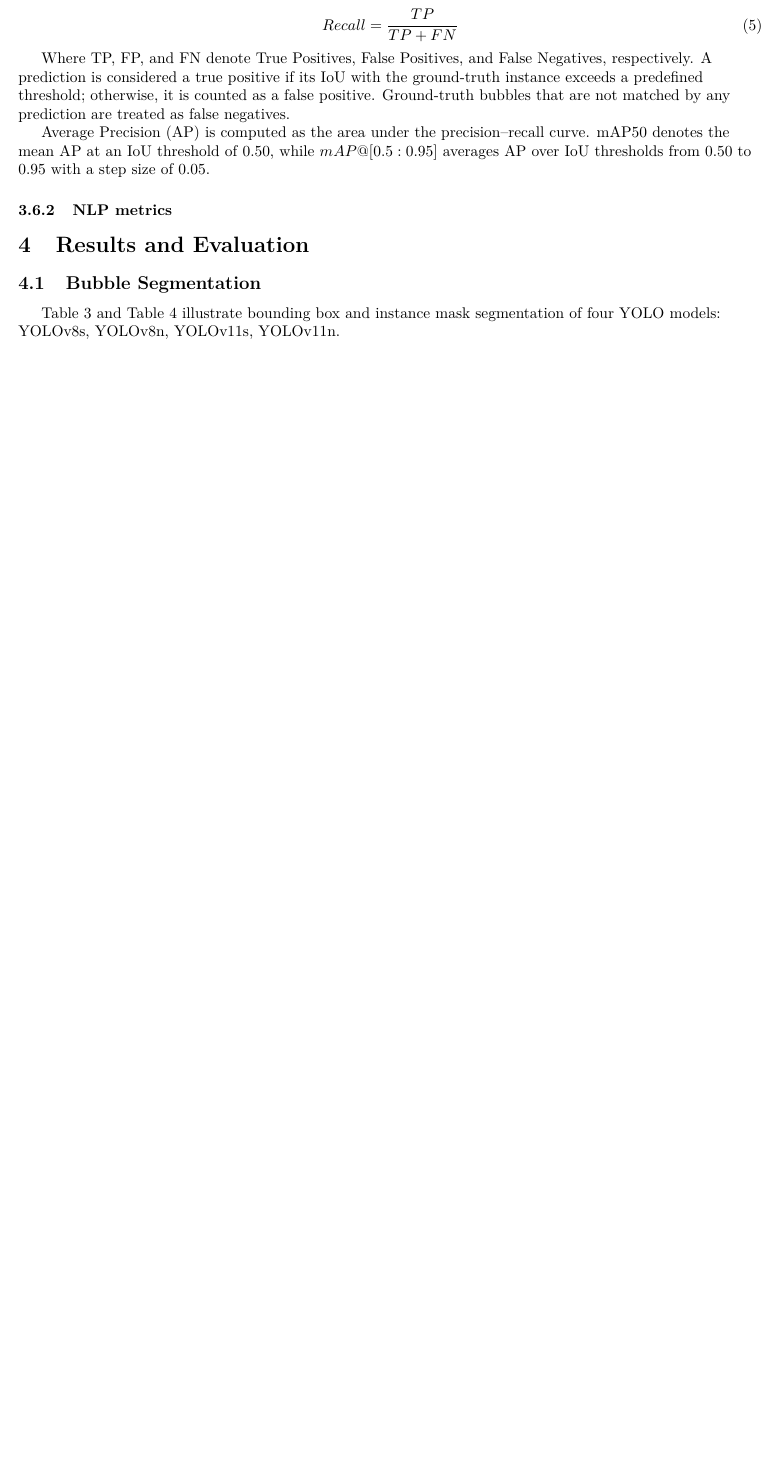
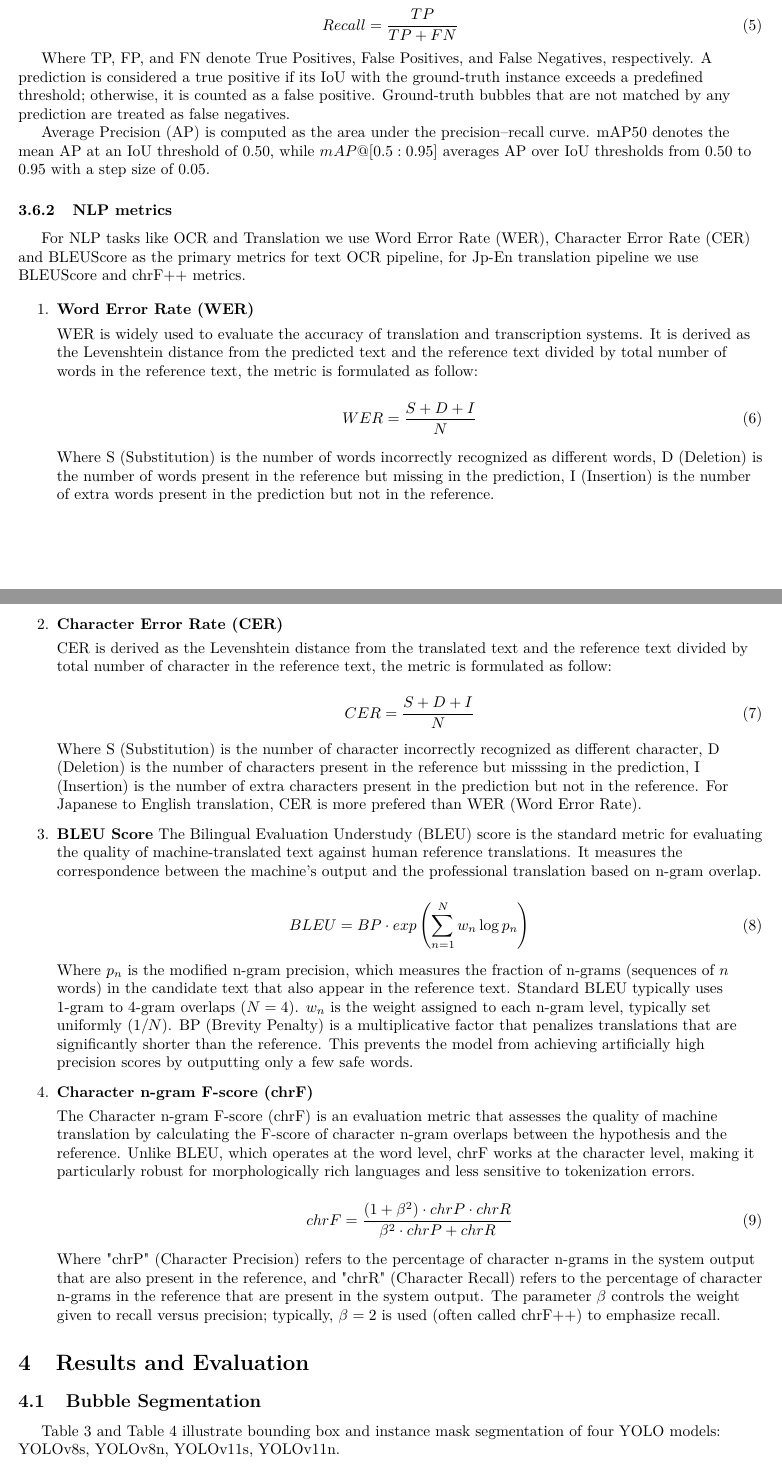
Before and after one commit to hngocngvu/group-project-report, a LaTeX document (main.tex, which reads sections/subsubsections/nlp-metrics.tex): part of page 12 of 17 before the commit and two parts of pages 12 and 13 of 18 after it, the two joined at a grey line, cut so that both start at the same text, the shorter picture padded with empty space. Compiled offline with pdfLaTeX.

Commit message:
Add nlp metrics

```diff
--- a/main.tex
+++ b/main.tex
@@ -149,6 +149,7 @@
 \input{sections/subsubsections/segmentation-eval-met}
 
 \subsubsection{NLP metrics}
+\input{sections/subsubsections/nlp-metrics}
 
 \section{Results and Evaluation}
 \subsection{Bubble Segmentation}
--- /dev/null
+++ b/sections/subsubsections/nlp-metrics.tex
@@ -0,0 +1,43 @@
+For NLP tasks like OCR and Translation we use Word Error Rate (WER), Character Error Rate (CER) and BLEUScore as the primary metrics for text OCR pipeline, for Jp-En translation pipeline we use BLEUScore and chrF++ metrics.
+
+\begin{enumerate}
+    \item  \textbf{Word Error Rate (WER)}
+
+    WER is widely used to evaluate the accuracy of translation and transcription systems. It is derived as the Levenshtein distance from the predicted text and the reference text divided by total number of words in the reference text, the metric is formulated as follow:
+
+    \begin{equation}
+        WER = \frac{S + D + I}{N}
+    \end{equation}
+
+    Where S (Substitution) is the number of words incorrectly recognized as different words, D (Deletion) is the number of words present in the reference but missing in the prediction, I (Insertion) is the number of extra words present in the prediction but not in the reference.
+
+    \item \textbf{Character Error Rate (CER)}
+
+    CER is derived as the Levenshtein distance from the translated text and the reference text divided by total number of character in the reference text, the metric is formulated as follow:
+
+    \begin{equation}
+        CER = \frac{S + D + I}{N}
+    \end{equation}
+
+    Where S (Substitution) is the number of character incorrectly recognized as different character, D (Deletion) is the number of characters present in the reference but misssing in the prediction, I (Insertion) is the number of extra characters present in the prediction but not in the reference. For Japanese to English translation, CER is more prefered than WER (Word Error Rate).
+
+    \item \textbf{BLEU Score}
+    The Bilingual Evaluation Understudy (BLEU) score is the standard metric for evaluating the quality of machine-translated text against human reference translations. It measures the correspondence between the machine's output and the professional translation based on n-gram overlap.
+
+    \begin{equation}
+        BLEU = BP \cdot exp \left( \sum_{n=1}^{N} w_n \log p_n \right)
+    \end{equation}
+
+    Where $p_n$ is the modified n-gram precision, which measures the fraction of n-grams (sequences of $n$ words) in the candidate text that also appear in the reference text. Standard BLEU typically uses 1-gram to 4-gram overlaps ($N=4$). $w_n$ is the weight assigned to each n-gram level, typically set uniformly ($1/N$).
+    BP (Brevity Penalty) is a multiplicative factor that penalizes translations that are significantly shorter than the reference. This prevents the model from achieving artificially high precision scores by outputting only a few safe words.
+
+    \item \textbf{Character n-gram F-score (chrF)}
+
+    The Character n-gram F-score (chrF) is an evaluation metric that assesses the quality of machine translation by calculating the F-score of character n-gram overlaps between the hypothesis and the reference. Unlike BLEU, which operates at the word level, chrF works at the character level, making it particularly robust for morphologically rich languages and less sensitive to tokenization errors.
+
+    \begin{equation}
+        chrF = \frac{(1 + \beta^2) \cdot chrP \cdot chrR}{\beta^2 \cdot chrP + chrR}
+    \end{equation}
+
+    Where "chrP" (Character Precision) refers to the percentage of character n-grams in the system output that are also present in the reference, and "chrR" (Character Recall) refers to the percentage of character n-grams in the reference that are present in the system output. The parameter $\beta$ controls the weight given to recall versus precision; typically, $\beta=2$ is used (often called chrF++) to emphasize recall.
+\end{enumerate}
```
Also changed, not shown: sections/abstract.tex (+3 -0 lines), sections/subsections/dataset.tex (+2 -1 lines), sections/subsubsections/data-preparation-bubble-seg.tex (+0 -2 lines).
